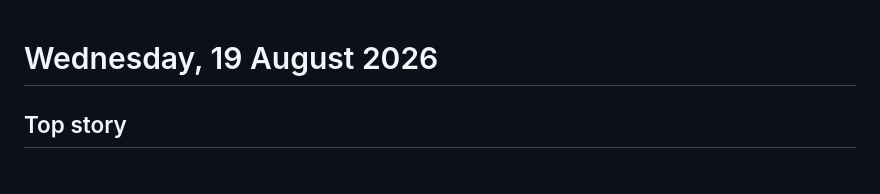
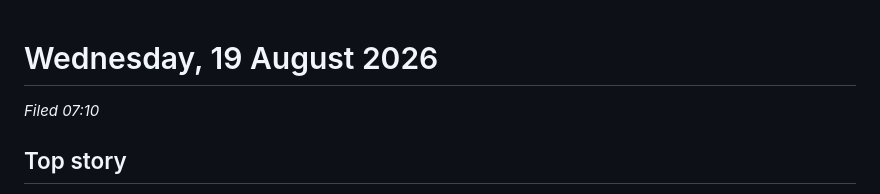
Before and after one commit to explainsims/dls-digest, a Markdown page: briefs/2026-08-19-0710-brief.md, the part around the change. GitHub-like rendering.

Commit message:
Publish: 2026-08-19 (#92)

```diff
--- a/briefs/2026-08-19-0710-brief.md
+++ b/briefs/2026-08-19-0710-brief.md
@@ -1,4 +1,6 @@
 # Wednesday, 19 August 2026
+
+_Filed 07:10_
 
 ## Top story
 
```
